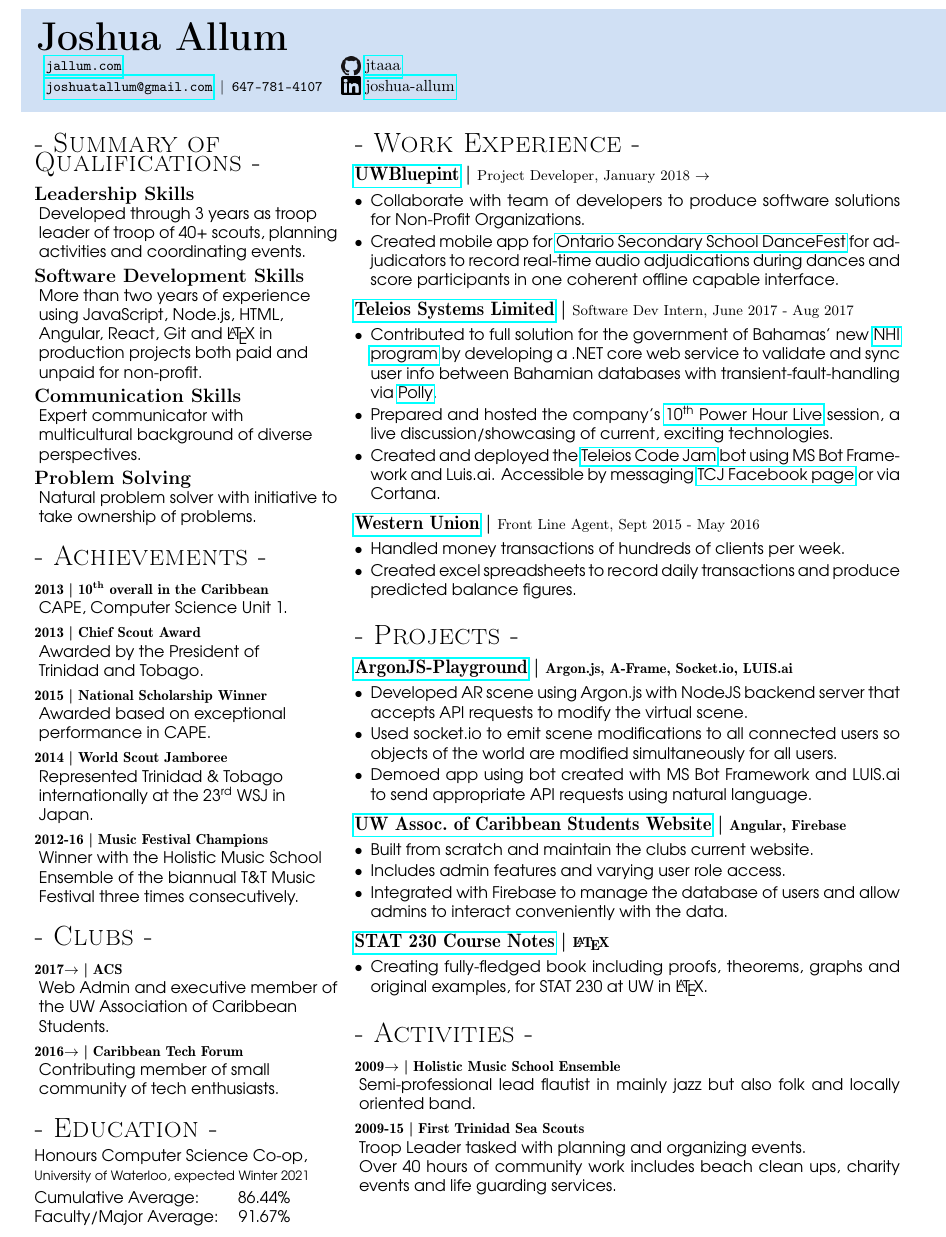
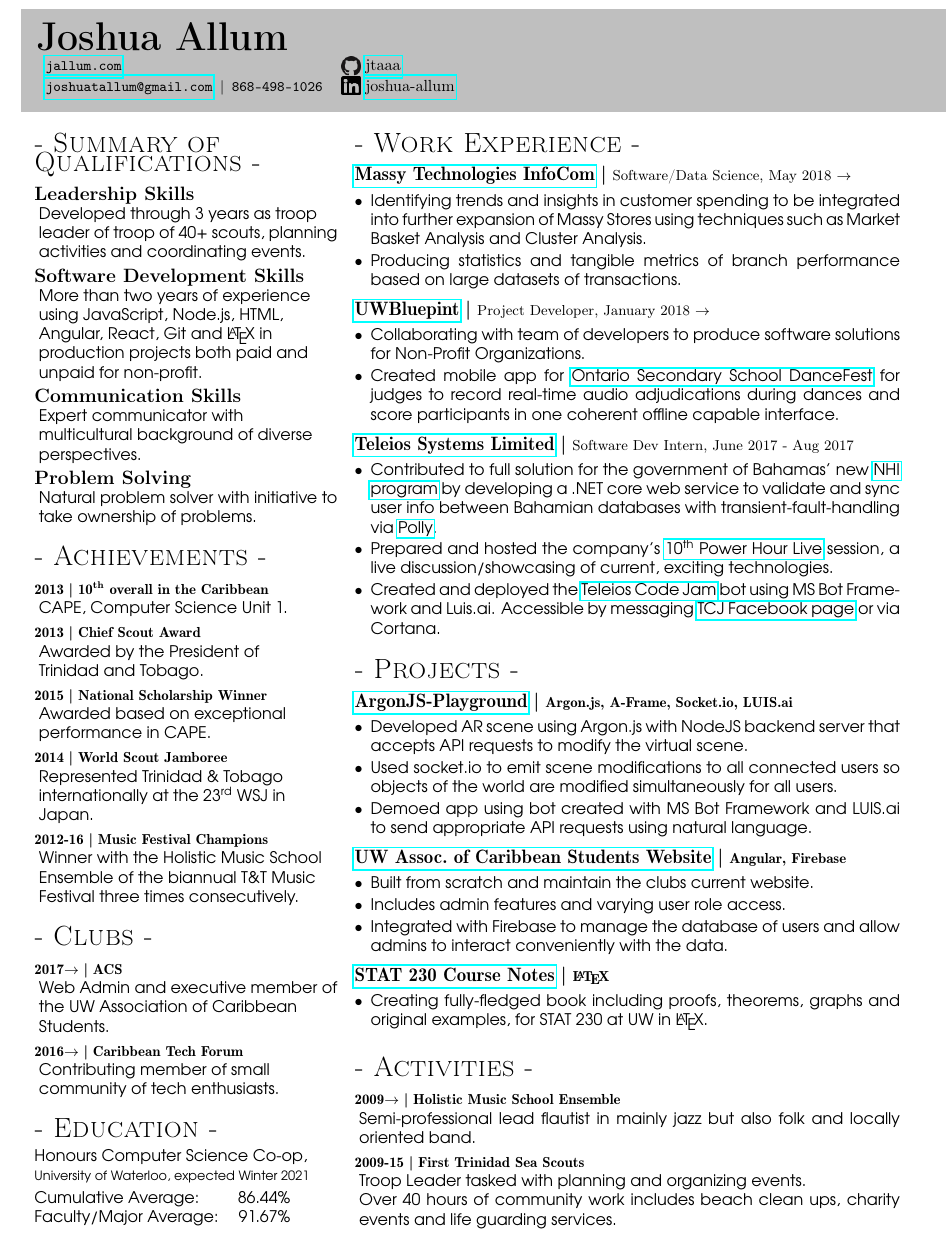
Before and after one commit to jtaaa/Resume, a LaTeX CV (src/main.tex): part of the page, cut so that both start at the same text. Compiled offline with pdfLaTeX.

Commit message:
Add Massy Stores work experience

```diff
--- a/src/main.tex
+++ b/src/main.tex
@@ -23,14 +23,14 @@
 %---------------------------------------%
 % Title and Contact Info
 %---------------------------------------%
-\rightshade{ShadeBlue}{
+\rightshade{ShadeGrey}{
     \textbf{\Huge Joshua Allum}
     \smallskip\par
     \begin{tabular}{l  l@{ }l l}
         \texttt{\small \href{https://jallum.com}{jallum.com}} &
         \raisebox{-.25\height}{\includegraphics[width=4mm, height=4mm]{github}} &
         \href{https://github.com/jtaaa}{jtaaa} \\
-        \texttt{\small \href{mailto:joshuatallum@gmail.com}{joshuatallum@gmail.com} $|$ 647-781-4107} &
+        \texttt{\small \href{mailto:joshuatallum@gmail.com}{joshuatallum@gmail.com} $|$ 868-498-1026} &
         \raisebox{-0.15\height}{\includegraphics[width=4mm, height=4mm]{linkedin}} &
         \href{https://www.linkedin.com/in/joshua-allum/}{joshua-allum}
     \end{tabular}}
@@ -89,10 +89,15 @@
 %---------------------------------------%
 \begin{minipage}[t]{0.63\linewidth}
 \section{Work Experience}
+\rheading{\href{http://www.massygroup.com/infocom/}{Massy Technologies InfoCom}}{\rm Software/Data Science, May 2018 \present}
+\begin{itemize}
+    \item Identifying trends and insights in customer spending to be integrated into further expansion of Massy~Stores using techniques such as Market Basket Analysis and Cluster Analysis.
+    \item Producing statistics and tangible metrics of branch performance based on large datasets of transactions.
+\end{itemize}
 \rheading{\href{http://www.uwblueprint.org/}{UWBluepint}}{\rm Project Developer, January 2018 \present}
 \begin{itemize}
-    \item Collaborate with team of developers to produce software solutions for Non-Profit Organizations.
-    \item Created mobile app for \href{http://ontariosecondaryschooldancefest.ca/}{Ontario Secondary School DanceFest} for adjudicators to record real-time audio adjudications during dances and score participants in one coherent offline capable interface.
+    \item Collaborating with team of developers to produce software solutions for Non-Profit Organizations.
+    \item Created mobile app for \href{http://ontariosecondaryschooldancefest.ca/}{Ontario Secondary School DanceFest} for judges to record real-time audio adjudications during dances and score participants in one coherent offline capable interface.
 \end{itemize}
 \rheading{\href{http://www.teleios-systems.com/}{Teleios Systems Limited}}{\rm Software Dev Intern, June 2017 - Aug 2017}
 \begin{itemize}
@@ -100,11 +105,11 @@
     \item Prepared and hosted the company's \href{https://www.teleioscodejam.com/news/2017/8/11/powar-hour-live}{10\ts{th} Power Hour Live} session, a live discussion/showcasing of current, exciting technologies.
     \item Created and deployed the \href{https://www.teleioscodejam.com/}{Teleios Code Jam} bot using MS Bot Framework and Luis.ai. Accessible by messaging \href{https://www.facebook.com/TeleiosCodeJam/}{TCJ Facebook page} or via Cortana.
 \end{itemize}
-\rheading{\href{https://www.westernunion.com/ca/en/home.html}{Western Union}}{\rm Front Line Agent, Sept 2015 - May 2016}
-\begin{itemize}
-    \item Handled money transactions of hundreds of clients per week.
-    \item Created excel spreadsheets to record daily transactions and produce predicted balance figures.
-\end{itemize}
+% \rheading{\href{https://www.westernunion.com/ca/en/home.html}{Western Union}}{\rm Front Line Agent, Sept 2015 - May 2016}
+% \begin{itemize}
+%     \item Handled money transactions of hundreds of clients per week.
+%     \item Created excel spreadsheets to record daily transactions and produce predicted balance figures.
+% \end{itemize}
 % \rheading{\href{http://www.quivira.org/Camping/Quivira\%20Scout\%20Ranch}{Quivira Scout Ranch}}{\rm International Camp Counselor, June 2016}
 % \begin{itemize}
 %     \item Taught young scouts about scouting, specifically~rowing, kayaking, motor-boating and~ sailing.
```
Also changed, not shown: Resume-blue.pdf, Resume.pdf.
